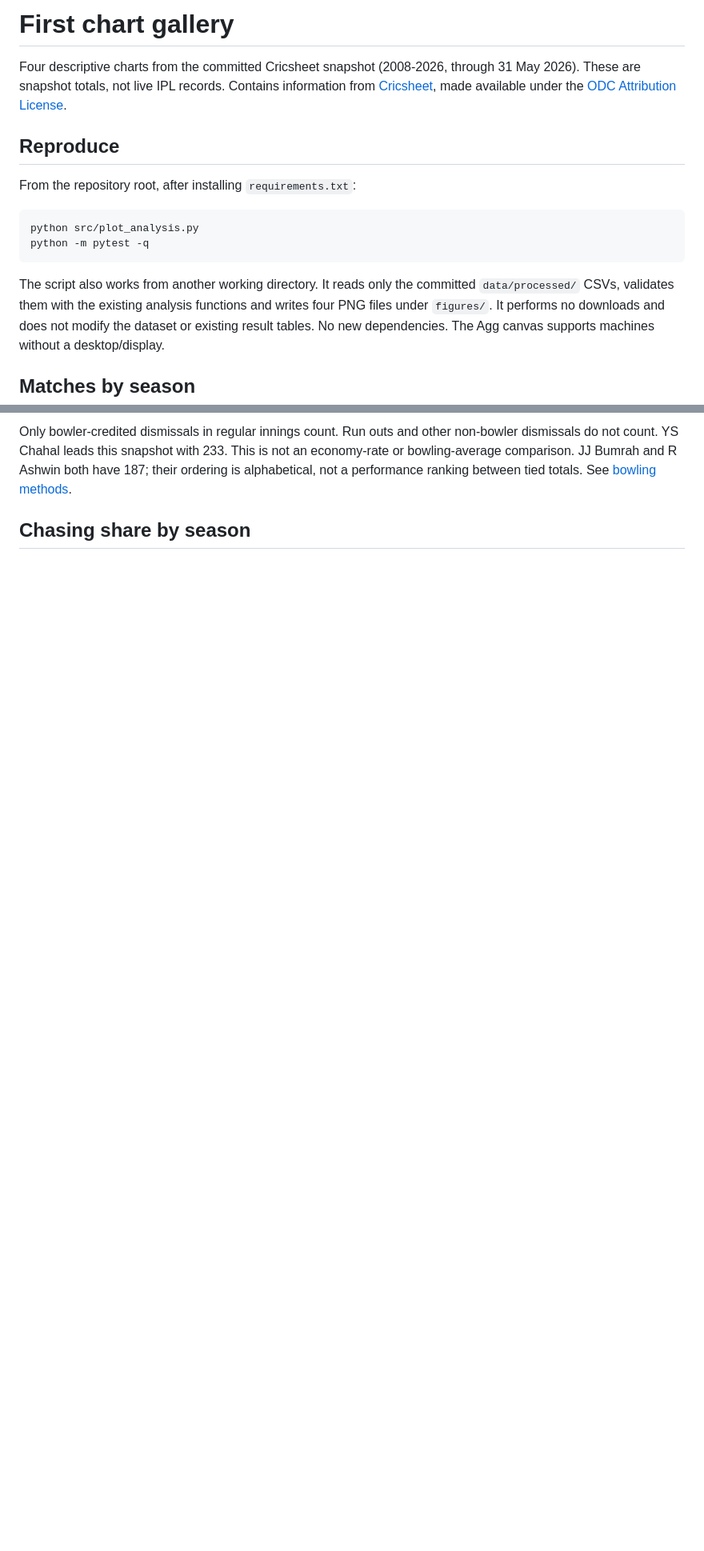
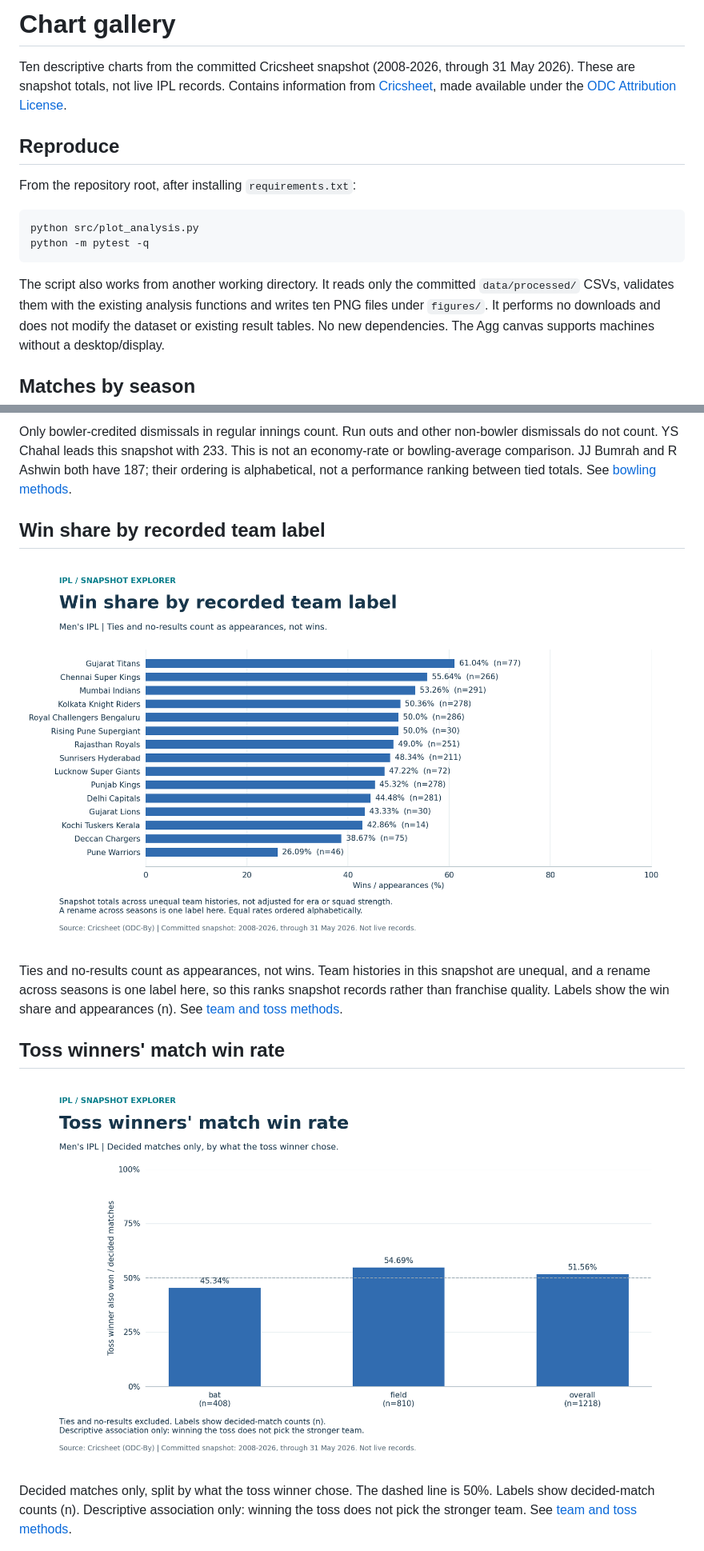
Before and after one commit to AryanRanebit/ipl-data-analysis, a Markdown page: docs/chart-gallery.md, 2 parts joined by grey strips. Shown at 80% size. Rendered like a GitHub page; pictures changed too: figures/team_win_rates.png (added), figures/toss_impact.png (added); blank space fills up the shorter version.

```diff
--- a/docs/chart-gallery.md
+++ b/docs/chart-gallery.md
@@ -1,6 +1,6 @@
-# First chart gallery
+# Chart gallery
 
-Four descriptive charts from the committed Cricsheet snapshot (2008-2026,
+Ten descriptive charts from the committed Cricsheet snapshot (2008-2026,
 through 31 May 2026). These are snapshot totals, not live IPL records.
 Contains information from [Cricsheet](https://cricsheet.org/), made available
 under the [ODC Attribution License](https://opendatacommons.org/licenses/by/1-0/).
@@ -16,7 +16,7 @@ python -m pytest -q
 
 The script also works from another working directory. It reads only the
 committed `data/processed/` CSVs, validates them with the existing analysis
-functions and writes four PNG files under `figures/`. It performs no downloads
+functions and writes ten PNG files under `figures/`. It performs no downloads
 and does not modify the dataset or existing result tables. No new dependencies.
 The Agg canvas supports machines without a desktop/display.
 
@@ -47,4 +55,21 @@ This is not an economy-rate or bowling-average comparison. JJ Bumrah and
 R Ashwin both have 187; their ordering is alphabetical, not a performance
 ranking between tied totals. See [bowling methods](bowling-analysis.md).
 
-## Chasing share by season
+## Win share by recorded team label
+
+![Win share by recorded team label](../figures/team_win_rates.png)
+
+Ties and no-results count as appearances, not wins. Team histories in this
+snapshot are unequal, and a rename across seasons is one label here, so this
+ranks snapshot records rather than franchise quality. Labels show the win
+share and appearances (n). See [team and toss methods](team-and-toss-analysis.md).
+
+## Toss winners' match win rate
+
+![Toss winners' match win rate](../figures/toss_impact.png)
+
+Decided matches only, split by what the toss winner chose. The dashed line is
+50%. Labels show decided-match counts (n). Descriptive association only:
+winning the toss does not pick the stronger team. See
+[team and toss methods](team-and-toss-analysis.md).
+
```
Also changed, not shown: other parts of docs/chart-gallery.md (+46 -8 lines), README.md (+16 -11 lines), docs/final-findings.md (added, +89 -0 lines), figures/match_outcomes.png (added), figures/scoring_rate_by_season.png (added), figures/toss_decision_by_season.png (added), figures/venue_chasing_top10.png (added), 8 other files.
